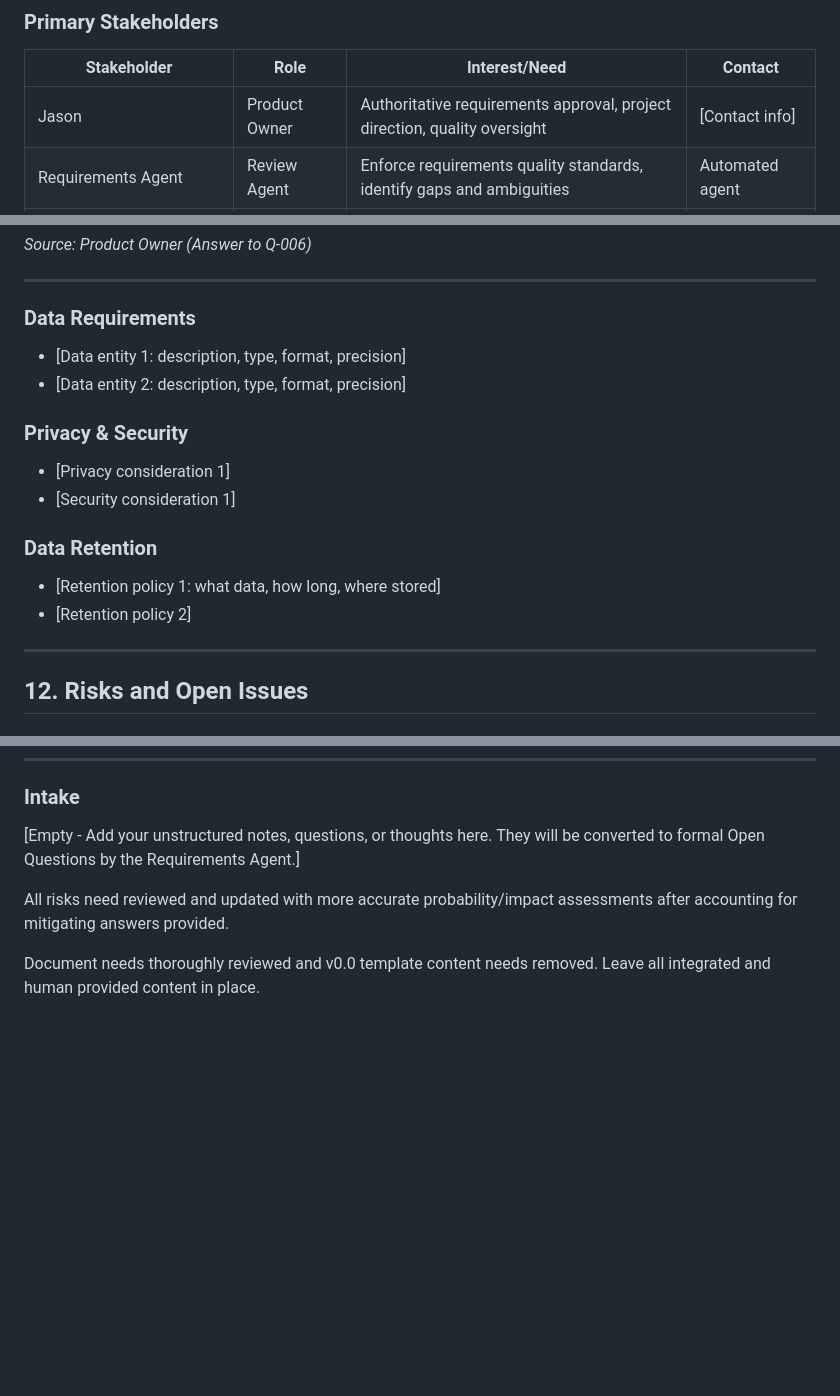
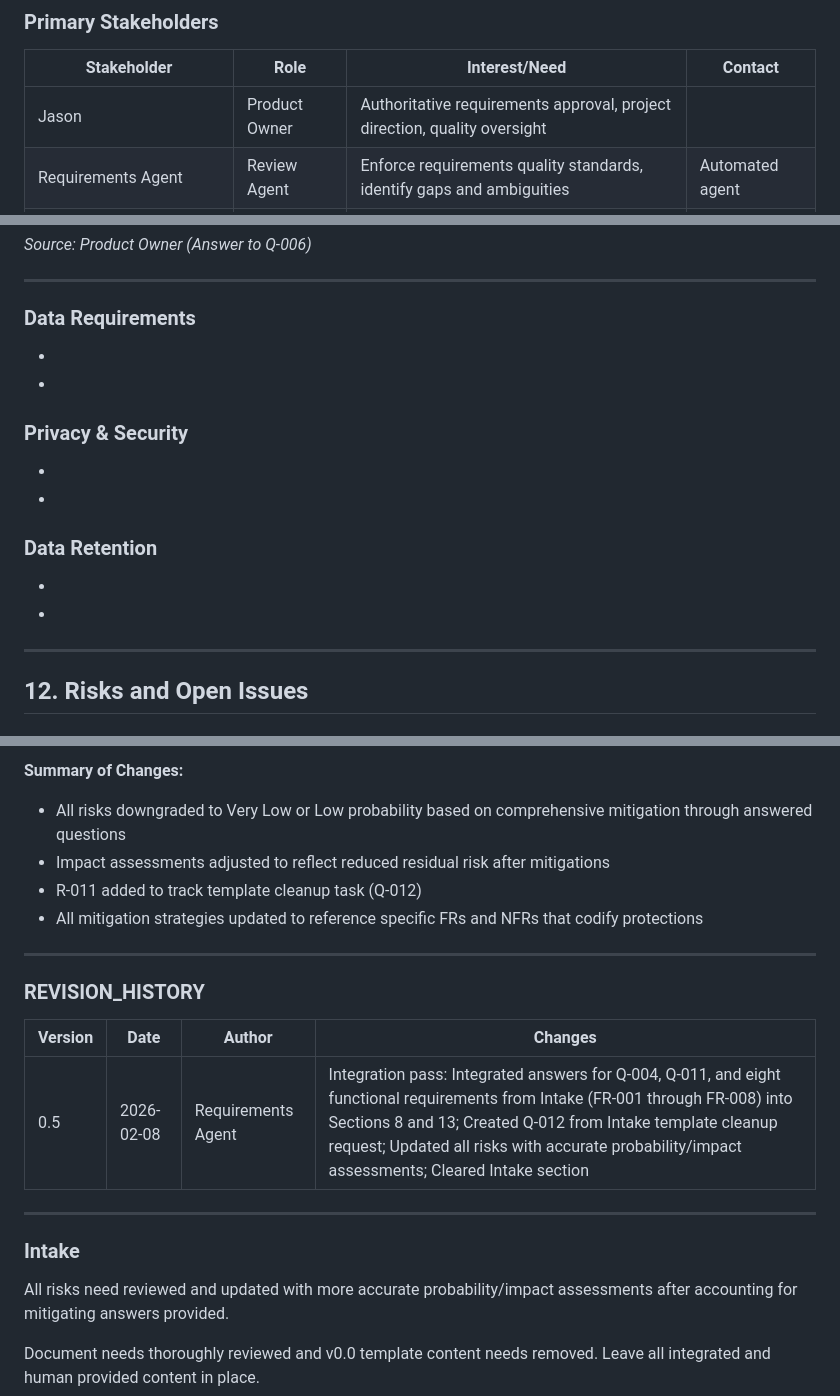
Before and after one commit to Jmiracle76/orchestrator-agent, a Markdown page: docs/requirements.md, 3 parts joined by grey strips. Drawn GitHub-style; blank space fills up the shorter version.

```diff
--- a/docs/requirements.md
+++ b/docs/requirements.md
@@ -158,7 +159,7 @@ The following items are explicitly OUT OF SCOPE for this project:
 
 | Stakeholder | Role | Interest/Need | Contact |
 |-------------|------|---------------|---------|
-| Jason | Product Owner | Authoritative requirements approval, project direction, quality oversight | [Contact info] |
+| Jason | Product Owner | Authoritative requirements approval, project direction, quality oversight |  |
 | Requirements Agent | Review Agent | Enforce requirements quality standards, identify gaps and ambiguities | Automated agent |
 | Planning/Orchestrator Agent | Planning Agent | Translate approved requirements into actionable execution plans | Automated agent |
 
@@ -510,22 +509,22 @@ NFR-004: Failure Safety
 
 <!-- List data entities and their attributes -->
 
-- [Data entity 1: description, type, format, precision]
-- [Data entity 2: description, type, format, precision]
+-
+-
 
 ### Privacy & Security
 
 <!-- Address data privacy and security requirements -->
 
-- [Privacy consideration 1]
-- [Security consideration 1]
+-
+-
 
 ### Data Retention
 
 <!-- Define how long data is kept and where -->
 
-- [Retention policy 1: what data, how long, where stored]
-- [Retention policy 2]
+-
+-
 
 ---
 
@@ -567,6 +583,22 @@ NFR-004: Failure Safety
+**Summary of Changes:**
+- All risks downgraded to Very Low or Low probability based on comprehensive mitigation through answered questions
+- Impact assessments adjusted to reflect reduced residual risk after mitigations
+- R-011 added to track template cleanup task (Q-012)
+- All mitigation strategies updated to reference specific FRs and NFRs that codify protections
+
+---
+
+### REVISION_HISTORY
+
+| Version | Date | Author | Changes |
+|---------|------|--------|---------|
+| 0.5 | 2026-02-08 | Requirements Agent | Integration pass: Integrated answers for Q-004, Q-011, and eight functional requirements from Intake (FR-001 through FR-008) into Sections 8 and 13; Created Q-012 from Intake template cleanup request; Updated all risks with accurate probability/impact assessments; Cleared Intake section |
+
+---
+
 ### Intake
 
-[Empty - Add your unstructured notes, questions, or thoughts here. They will be converted to formal Open Questions by the Requirements Agent.]
+
 
 All risks need reviewed and updated with more accurate probability/impact assessments after accounting for mitigating answers provided.
 
```
Also changed, not shown: other parts of docs/requirements.md (+102 -86 lines).
